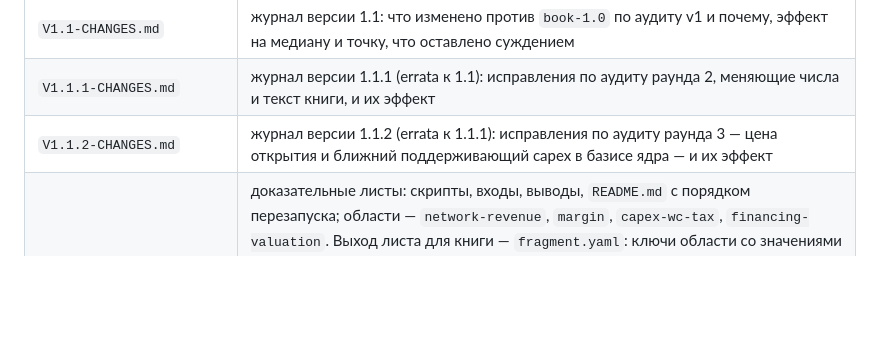
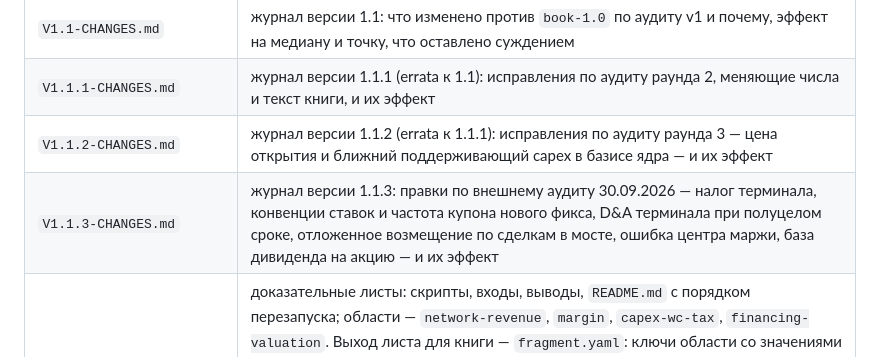
Before and after one commit to ML371KL/temp-zero-inode-850-x5, a Markdown page: data/assumptions/README.md, the part around the change. GitHub-like rendering; blank space fills up the shorter version.

Commit message:
Справочник §14, README книги и README: журнал версии V1.1.3-CHANGES.md в списках
Co-Authored-By: Claude Opus 5.5 <noreply@anthropic.com>

```diff
--- a/data/assumptions/README.md
+++ b/data/assumptions/README.md
@@ -11,6 +11,7 @@
 | `V1.1-CHANGES.md` | журнал версии 1.1: что изменено против `book-1.0` по аудиту v1 и почему, эффект на медиану и точку, что оставлено суждением |
 | `V1.1.1-CHANGES.md` | журнал версии 1.1.1 (errata к 1.1): исправления по аудиту раунда 2, меняющие числа и текст книги, и их эффект |
 | `V1.1.2-CHANGES.md` | журнал версии 1.1.2 (errata к 1.1.1): исправления по аудиту раунда 3 — цена открытия и ближний поддерживающий capex в базисе ядра — и их эффект |
+| `V1.1.3-CHANGES.md` | журнал версии 1.1.3: правки по внешнему аудиту 30.09.2026 — налог терминала, конвенции ставок и частота купона нового фикса, D&A терминала при полуцелом сроке, отложенное возмещение по сделкам в мосте, ошибка центра маржи, база дивиденда на акцию — и их эффект |
 | `evidence/<область>/` | доказательные листы: скрипты, входы, выводы, `README.md` с порядком перезапуска; области — `network-revenue`, `margin`, `capex-wc-tax`, `financing-valuation`. Выход листа для книги — `fragment.yaml`: ключи области со значениями = выходам скриптов = `assumptions.yaml`; сверяет `check_fragment.py` листа (фрагмент = выходы листа = книга), `evidence/financing-valuation/check_fragment.py` — ещё и «черновик + все фрагменты = книга» по значениям и схему. Текст суждений — только в `ASSUMPTIONS-BOOK.md` (у каждого факта один дом) |
 | `results.json`, `run_output.txt` | таблицы книги — выпуск ядра на входах книги (`meta.valuation_date`, `meta.market_price`); руками не правятся |
 | `assumptions.draft.yaml` | черновик схемы до книги 1.0: запасной путь ядра и контрольной модели, когда `assumptions.yaml` нет, и вход мока витрины (`ops/tools/mock_payload.py`); не канон |
```
Also changed, not shown: README.md (+2 -2 lines), docs/MANUAL.md (+1 -1 lines).
